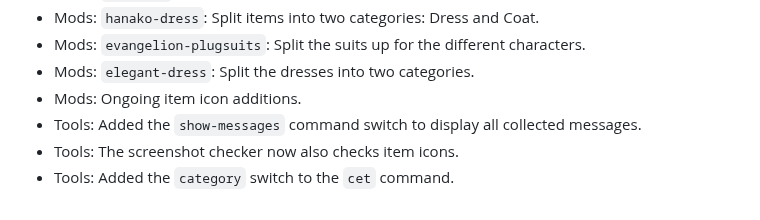
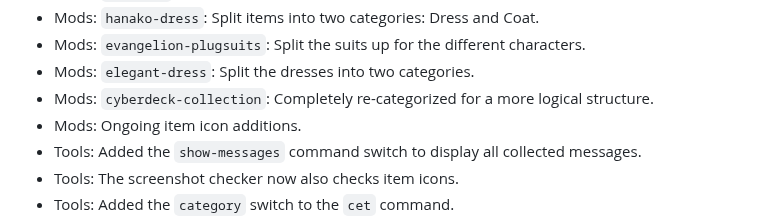
Before and after one commit to Mistralys/cyberpunk-mod-db, a Markdown page: changelog.md, the part around the change. Rendered like a GitHub page.

```diff
--- a/changelog.md
+++ b/changelog.md
@@ -16,6 +16,7 @@
 - Mods: `hanako-dress`: Split items into two categories: Dress and Coat.
 - Mods: `evangelion-plugsuits`: Split the suits up for the different characters.
 - Mods: `elegant-dress`: Split the dresses into two categories.
+- Mods: `cyberdeck-collection`: Completely re-categorized for a more logical structure.
 - Mods: Ongoing item icon additions.
 - Tools: Added the `show-messages` command switch to display all collected messages.
 - Tools: The screenshot checker now also checks item icons.
```
